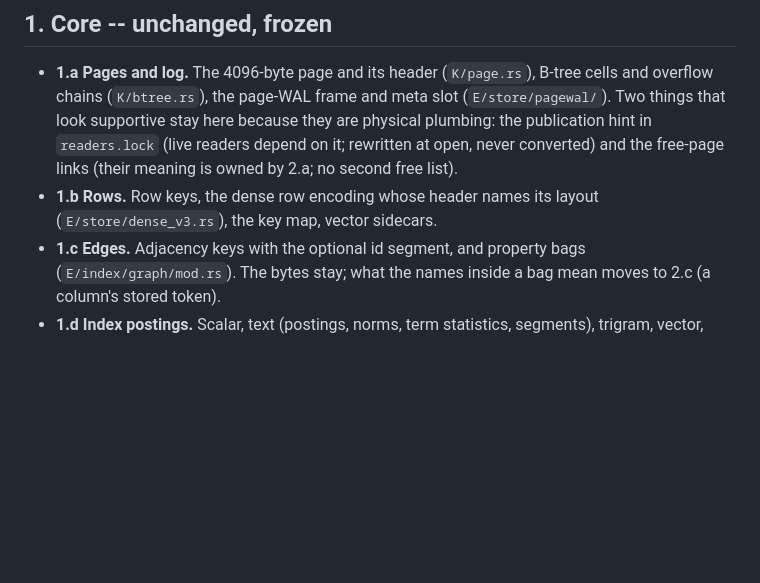
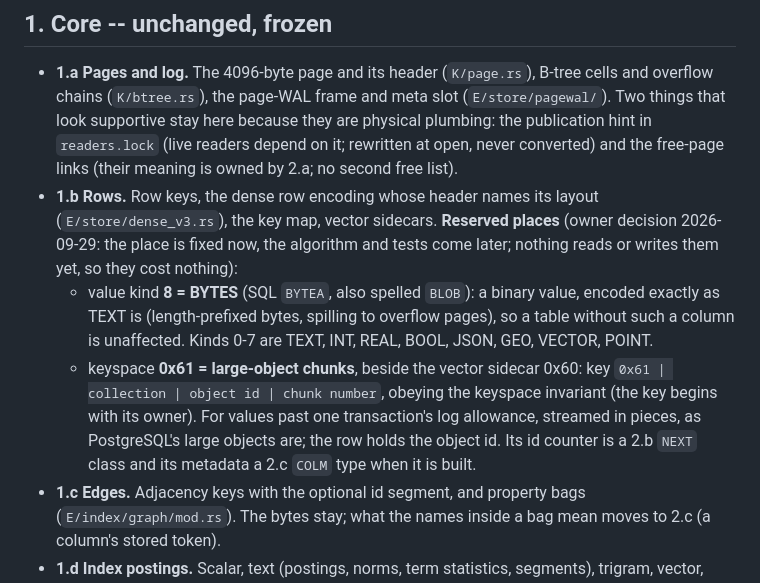
Before and after one commit to sekejapdb/sekejap, a Markdown page: docs/core/SUPPORTIVE.md, the part around the change. Drawn GitHub-style; blank space fills up the shorter version.

Commit message:
CONTRACT, SUPPORTIVE: reserve BYTES (value kind 8) and large-object chunks (keyspace 0x61)
Binary values are ordinary in SQLite (BLOB) and PostgreSQL (bytea, large
objects); sekejap has no binary kind. The places are fixed now inside the
0.19 core decision -- kind 8 encoded exactly as TEXT, keyspace 0x61 keyed by
owner first -- with no code, algorithm or test yet. Unused, they cost
nothing.

```diff
--- a/docs/core/SUPPORTIVE.md
+++ b/docs/core/SUPPORTIVE.md
@@ -23,6 +23,19 @@ Paths are relative to the repository; `E/` = `core/engine/src/`,
   links (their meaning is owned by 2.a; no second free list).
 - **1.b Rows.** Row keys, the dense row encoding whose header names its layout
   (`E/store/dense_v3.rs`), the key map, vector sidecars.
+  **Reserved places** (owner decision 2026-09-29: the place is fixed now, the
+  algorithm and tests come later; nothing reads or writes them yet, so they
+  cost nothing):
+  - value kind **8 = BYTES** (SQL `BYTEA`, also spelled `BLOB`): a binary
+    value, encoded exactly as TEXT is (length-prefixed bytes, spilling to
+    overflow pages), so a table without such a column is unaffected. Kinds 0-7
+    are TEXT, INT, REAL, BOOL, JSON, GEO, VECTOR, POINT.
+  - keyspace **0x61 = large-object chunks**, beside the vector sidecar 0x60:
+    key `0x61 | collection | object id | chunk number`, obeying the keyspace
+    invariant (the key begins with its owner). For values past one
+    transaction's log allowance, streamed in pieces, as PostgreSQL's large
+    objects are; the row holds the object id. Its id counter is a 2.b `NEXT`
+    class and its metadata a 2.c `COLM` type when it is built.
 - **1.c Edges.** Adjacency keys with the optional id segment, and property
   bags (`E/index/graph/mod.rs`). The bytes stay; what the names inside a bag
   mean moves to 2.c (a column's stored token).
```
Also changed, not shown: CONTRACT.md (+3 -1 lines).
